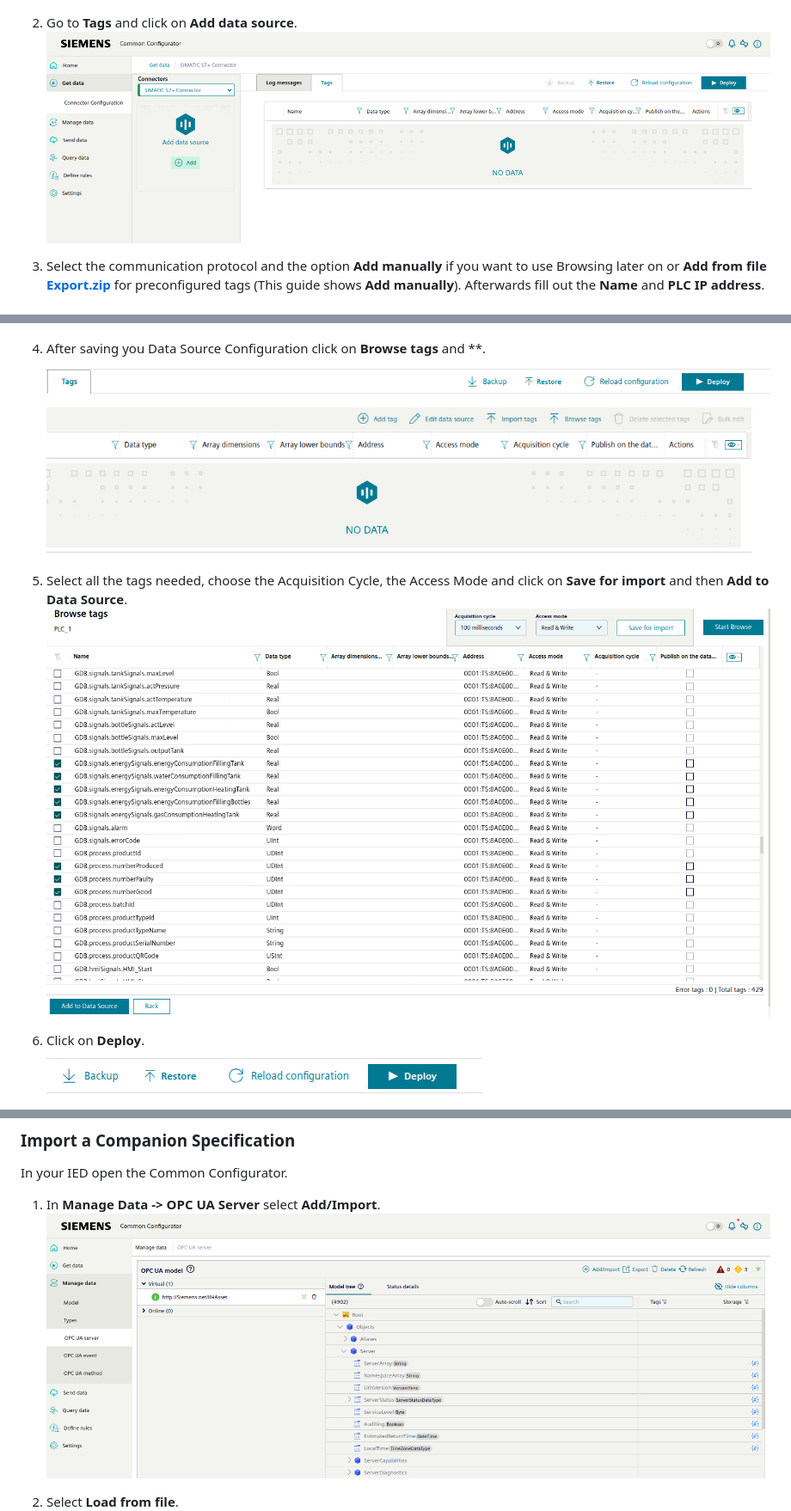
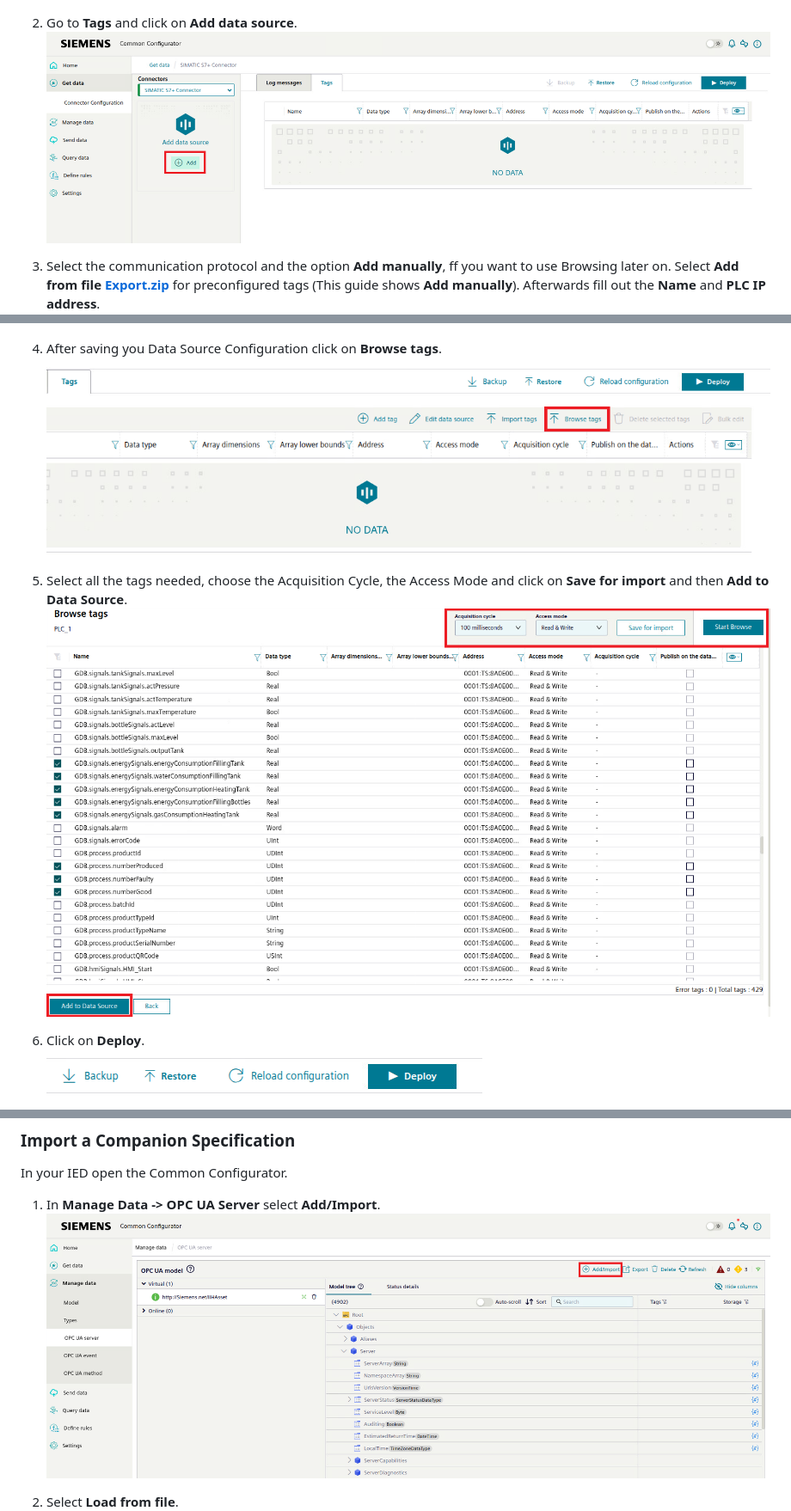
Before and after one commit to industrial-edge/iih-semantics-getting-started, a Markdown page: docs/Installation.md, 3 parts joined by grey strips. Shown at 86% size. Rendered like a GitHub page; pictures changed too: docs/graphics/iih_create_model.png, docs/graphics/iih_s7_conf2.png, docs/graphics/iih_s7_conf4.png.

```diff
--- a/docs/Installation.md
+++ b/docs/Installation.md
@@ -52,10 +52,10 @@ In your IED open the Common Configurator.
 2. Go to **Tags** and click on **Add data source**.
 ![S7Conf2](graphics/iih_s7_conf2.png)
 
-1. Select the communication protocol and the option **Add manually** if you want to use Browsing later on or **Add from file** [**Export.zip**](../src/Export.zip) for preconfigured tags (This guide shows **Add manually**). Afterwards fill out the **Name** and **PLC IP address**.
+1. Select the communication protocol and the option **Add manually**, ff you want to use Browsing later on. Select **Add from file** [**Export.zip**](../src/Export.zip) for preconfigured tags (This guide shows **Add manually**). Afterwards fill out the **Name** and **PLC IP address**.
 ![S7Conf3](graphics/iih_s7_conf3.png)
 
-1. After saving you Data Source Configuration click on **Browse tags** and **.
+1. After saving you Data Source Configuration click on **Browse tags**.
 ![S7Conf4](graphics/iih_s7_conf4.png)
 
 1. Select all the tags needed, choose the Acquisition Cycle, the Access Mode and click on **Save for import** and then **Add to Data Source**.
```
Also changed, not shown: other parts of docs/Installation.md (+7 -7 lines).
